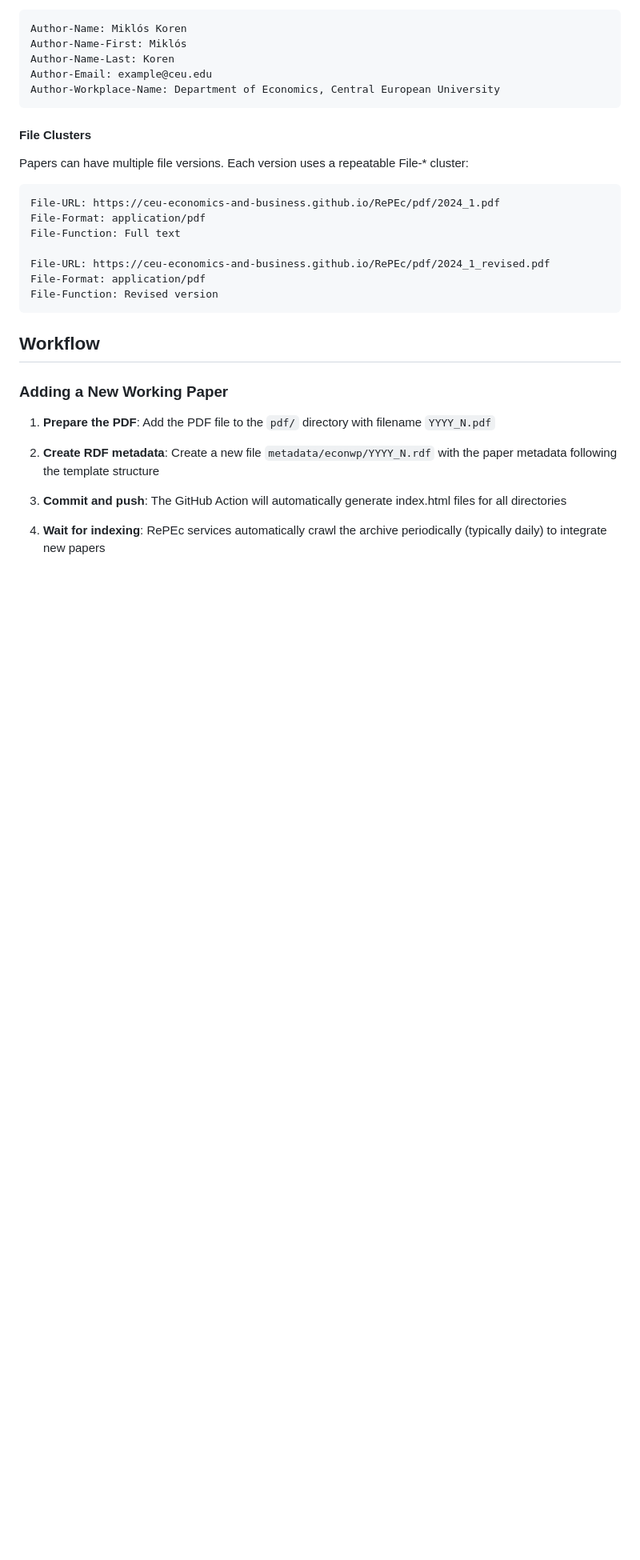
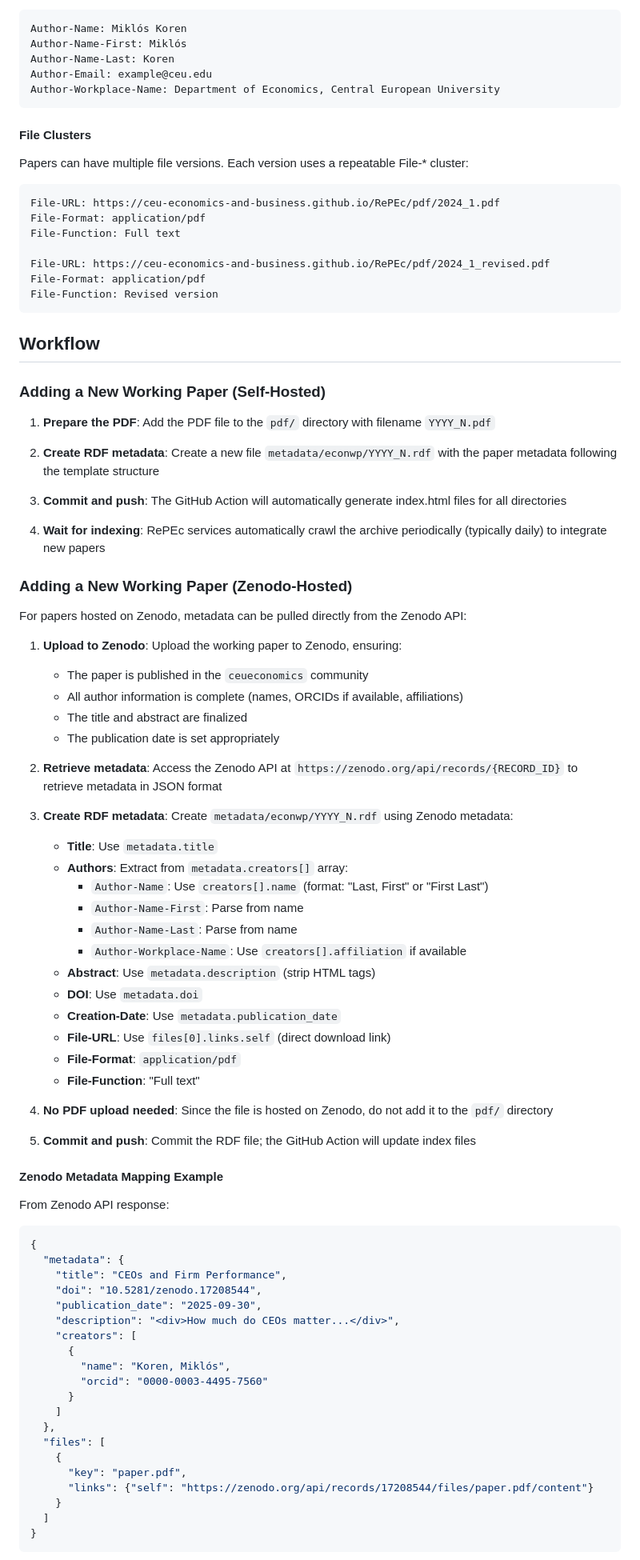
Before and after one commit to CEU-Economics-and-Business/RePEc, a Markdown page: AGENTS.md, the part around the change printed below. Shown: that part at 80% size. Drawn GitHub-style; blank space fills up the shorter version.

Commit message:
Add Zenodo-hosted paper workflow to RePEc documentation

````diff
--- a/AGENTS.md
+++ b/AGENTS.md
@@ -120,7 +138,7 @@ File-Function: Revised version
 
 ## Workflow
 
-### Adding a New Working Paper
+### Adding a New Working Paper (Self-Hosted)
 
 1. **Prepare the PDF**: Add the PDF file to the `pdf/` directory with filename `YYYY_N.pdf`
 
@@ -129,3 +147,60 @@ File-Function: Revised version
 3. **Commit and push**: The GitHub Action will automatically generate index.html files for all directories
 
 4. **Wait for indexing**: RePEc services automatically crawl the archive periodically (typically daily) to integrate new papers
+
+### Adding a New Working Paper (Zenodo-Hosted)
+
+For papers hosted on Zenodo, metadata can be pulled directly from the Zenodo API:
+
+1. **Upload to Zenodo**: Upload the working paper to Zenodo, ensuring:
+   - The paper is published in the `ceueconomics` community
+   - All author information is complete (names, ORCIDs if available, affiliations)
+   - The title and abstract are finalized
+   - The publication date is set appropriately
+
+2. **Retrieve metadata**: Access the Zenodo API at `https://zenodo.org/api/records/{RECORD_ID}` to retrieve metadata in JSON format
+
+3. **Create RDF metadata**: Create `metadata/econwp/YYYY_N.rdf` using Zenodo metadata:
+   - **Title**: Use `metadata.title`
+   - **Authors**: Extract from `metadata.creators[]` array:
+     - `Author-Name`: Use `creators[].name` (format: "Last, First" or "First Last")
+     - `Author-Name-First`: Parse from name
+     - `Author-Name-Last`: Parse from name
+     - `Author-Workplace-Name`: Use `creators[].affiliation` if available
+   - **Abstract**: Use `metadata.description` (strip HTML tags)
+   - **DOI**: Use `metadata.doi`
+   - **Creation-Date**: Use `metadata.publication_date`
+   - **File-URL**: Use `files[0].links.self` (direct download link)
+   - **File-Format**: `application/pdf`
+   - **File-Function**: "Full text"
+
+4. **No PDF upload needed**: Since the file is hosted on Zenodo, do not add it to the `pdf/` directory
+
+5. **Commit and push**: Commit the RDF file; the GitHub Action will update index files
+
+#### Zenodo Metadata Mapping Example
+
+From Zenodo API response:
+```json
+{
+  "metadata": {
+    "title": "CEOs and Firm Performance",
+    "doi": "10.5281/zenodo.17208544",
+    "publication_date": "2025-09-30",
+    "description": "<div>How much do CEOs matter...</div>",
+    "creators": [
+      {
+        "name": "Koren, Miklós",
+        "orcid": "0000-0003-4495-7560"
+      }
+    ]
+  },
+  "files": [
+    {
+      "key": "paper.pdf",
+      "links": {"self": "https://zenodo.org/api/records/17208544/files/paper.pdf/content"}
+    }
+  ]
+}
+```
+
````
Also changed, not shown: other parts of AGENTS.md (+47 -2 lines).
